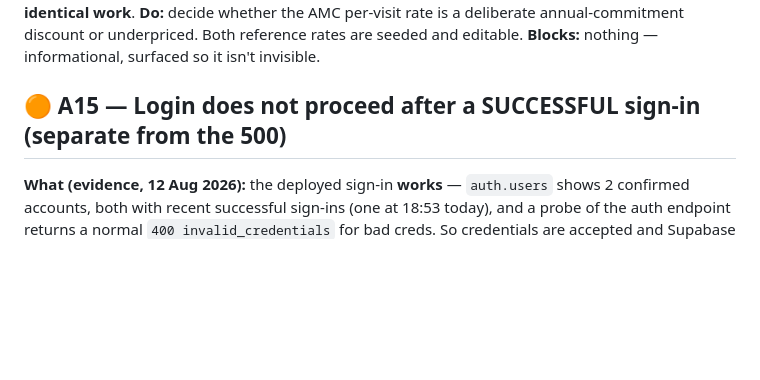
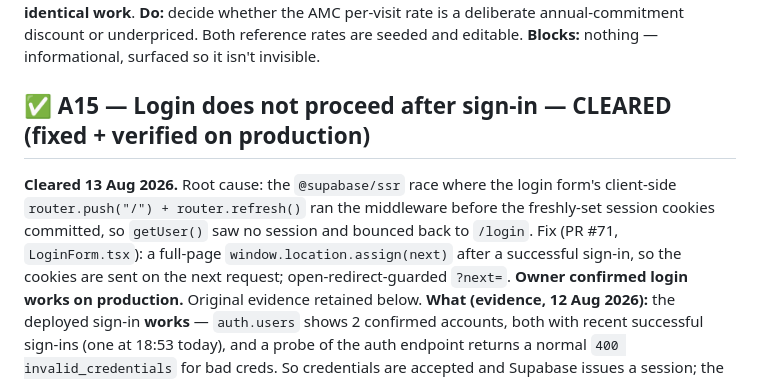
Before and after one commit to formsalmumtaz-rgb/mumtaz-mop, a Markdown page: BLOCKED.md, the part around the change. Drawn GitHub-style; blank space fills up the shorter version.

Commit message:
Docs: mark BLOCKED A15 cleared (login fix PR #71, owner-verified on production)
A15 (login not proceeding after sign-in) fixed by the full-page-navigation change in
LoginForm.tsx (PR #71) and confirmed working on production. This branch now carries:
A11 ✅ cleared, A12 ✅ resolved, A15 ✅ cleared.

Co-Authored-By: Claude Opus 4.8 <noreply@anthropic.com>

```diff
--- a/BLOCKED.md
+++ b/BLOCKED.md
@@ -247,7 +247,13 @@ but the **ad-hoc price is 2.5× the AMC price for identical work**.
 or underpriced. Both reference rates are seeded and editable.
 **Blocks:** nothing — informational, surfaced so it isn't invisible.
 
-## 🟠 A15 — Login does not proceed after a SUCCESSFUL sign-in (separate from the 500)
+## ✅ A15 — Login does not proceed after sign-in — CLEARED (fixed + verified on production)
+**Cleared 13 Aug 2026.** Root cause: the `@supabase/ssr` race where the login form's
+client-side `router.push("/") + router.refresh()` ran the middleware before the freshly-set
+session cookies committed, so `getUser()` saw no session and bounced back to `/login`. Fix
+(PR #71, `LoginForm.tsx`): a full-page `window.location.assign(next)` after a successful
+sign-in, so the cookies are sent on the next request; open-redirect-guarded `?next=`. **Owner
+confirmed login works on production.** Original evidence retained below.
 **What (evidence, 12 Aug 2026):** the deployed sign-in **works** — `auth.users` shows 2
 confirmed accounts, both with recent successful sign-ins (one at 18:53 today), and a probe of
 the auth endpoint returns a normal `400 invalid_credentials` for bad creds. So credentials are
```
